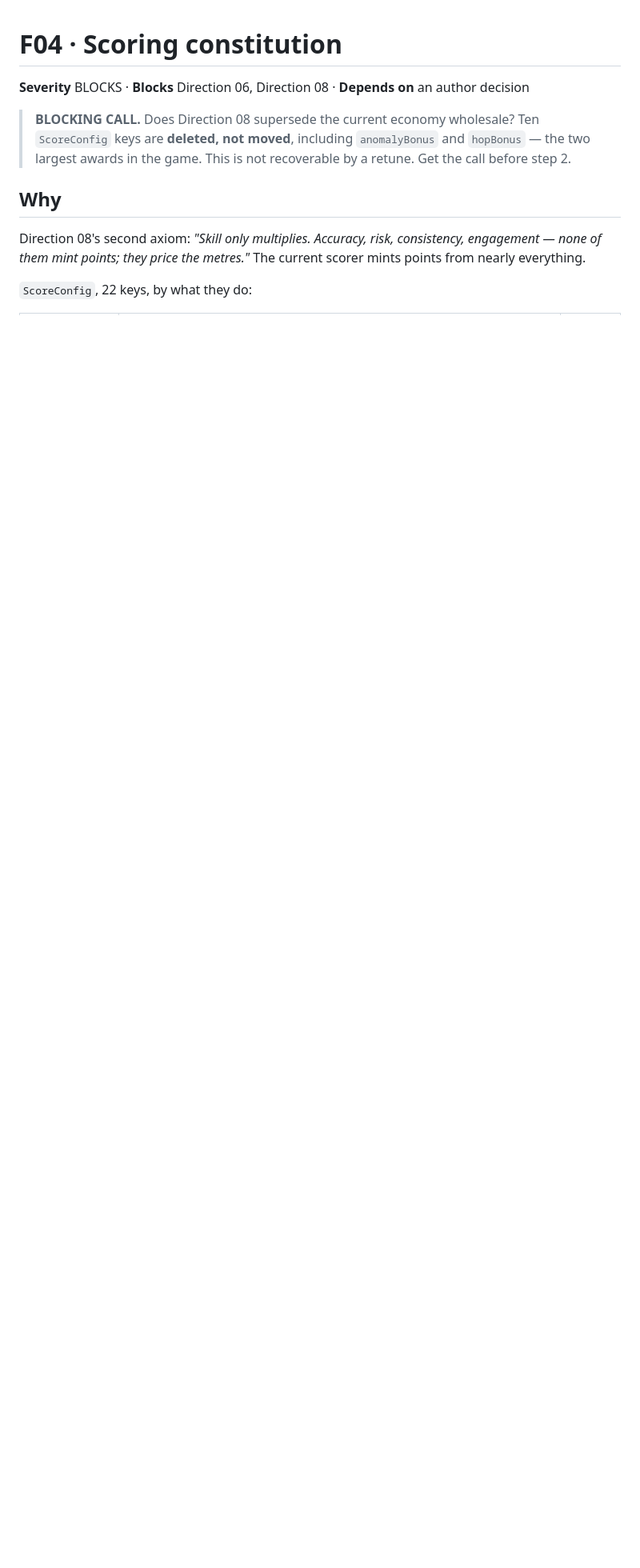
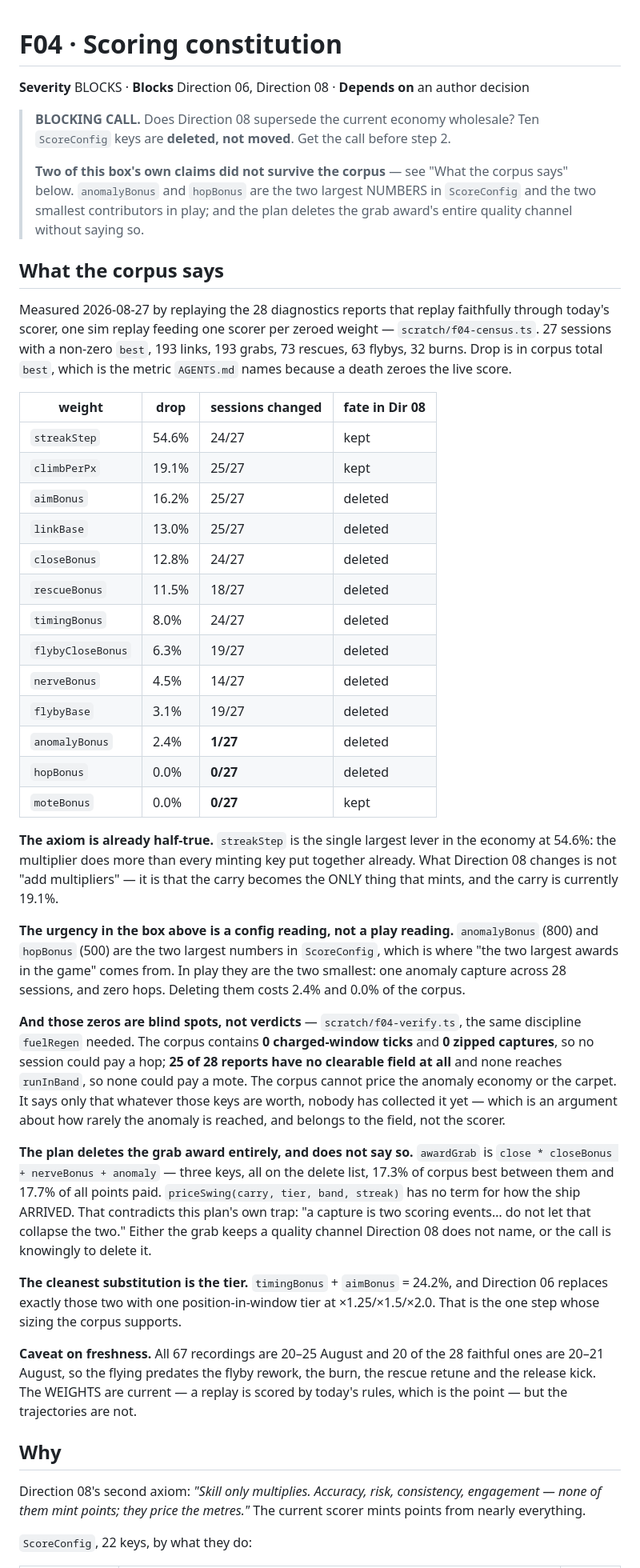
Before and after one commit to johanmickos/aphelion, a Markdown page: plans/F04-scoring-constitution.md, the part around the change. Shown at 80% size. GitHub-like rendering; blank space fills up the shorter version.

Commit message:
Price the economy before deleting it, and let the corpus correct the work order
F04 has been the blocking call since the review and nobody had put numbers on it.
Its own box asks for ten keys to be deleted on the strength of a claim that does
not survive: anomalyBonus and hopBonus are the two largest NUMBERS in ScoreConfig
and the two smallest contributors in play — one anomaly capture across 28 faithful
sessions, and zero hops. "Not recoverable by a retune" was a config reading.

Both zeros are blind spots rather than verdicts, and saying which is the whole
value of the second pass: the corpus holds no charged window and no zipped
capture, so no session could pay a hop, and 25 of 28 reports have no clearable
field at all, so none could pay a mote. That prices the anomaly's rarity, not the
anomaly's award.

Two things the measurement changes about the plan. The axiom is already half true
— streakStep alone is 54.6% of corpus best, more than every minting key together,
so what Direction 08 really moves is that the carry becomes the only source, and
the carry is 19.1% today. And the formula prices the swing with no term for how
the ship arrived, which silently deletes awardGrab: closeBonus and nerveBonus are
17.3% between them, against a trap in this same file insisting a capture is two
scoring events.

Harnesses are in scratch/ rather than described, so the next pass re-runs them
instead of trusting a table.

Co-Authored-By: Claude Opus 5 <noreply@anthropic.com>

```diff
--- a/plans/F04-scoring-constitution.md
+++ b/plans/F04-scoring-constitution.md
@@ -3,9 +3,72 @@
 **Severity** BLOCKS · **Blocks** Direction 06, Direction 08 · **Depends on** an author decision
 
 > **BLOCKING CALL.** Does Direction 08 supersede the current economy wholesale?
-> Ten `ScoreConfig` keys are **deleted, not moved**, including `anomalyBonus` and
-> `hopBonus` — the two largest awards in the game. This is not recoverable by a
-> retune. Get the call before step 2.
+> Ten `ScoreConfig` keys are **deleted, not moved**. Get the call before step 2.
+>
+> **Two of this box's own claims did not survive the corpus** — see "What the
+> corpus says" below. `anomalyBonus` and `hopBonus` are the two largest NUMBERS in
+> `ScoreConfig` and the two smallest contributors in play; and the plan deletes the
+> grab award's entire quality channel without saying so.
+
+## What the corpus says
+
+Measured 2026-08-27 by replaying the 28 diagnostics reports that replay faithfully
+through today's scorer, one sim replay feeding one scorer per zeroed weight —
+`scratch/f04-census.ts`. 27 sessions with a non-zero `best`, 193 links, 193 grabs,
+73 rescues, 63 flybys, 32 burns. Drop is in corpus total `best`, which is the
+metric `AGENTS.md` names because a death zeroes the live score.
+
+| weight            | drop  | sessions changed | fate in Dir 08 |
+| ----------------- | ----- | ---------------- | -------------- |
+| `streakStep`      | 54.6% | 24/27            | kept           |
+| `climbPerPx`      | 19.1% | 25/27            | kept           |
+| `aimBonus`        | 16.2% | 25/27            | deleted        |
+| `linkBase`        | 13.0% | 25/27            | deleted        |
+| `closeBonus`      | 12.8% | 24/27            | deleted        |
+| `rescueBonus`     | 11.5% | 18/27            | deleted        |
+| `timingBonus`     | 8.0%  | 24/27            | deleted        |
+| `flybyCloseBonus` | 6.3%  | 19/27            | deleted        |
+| `nerveBonus`      | 4.5%  | 14/27            | deleted        |
+| `flybyBase`       | 3.1%  | 19/27            | deleted        |
+| `anomalyBonus`    | 2.4%  | **1/27**         | deleted        |
+| `hopBonus`        | 0.0%  | **0/27**         | deleted        |
+| `moteBonus`       | 0.0%  | **0/27**         | kept           |
+
+**The axiom is already half-true.** `streakStep` is the single largest lever in the
+economy at 54.6%: the multiplier does more than every minting key put together
+already. What Direction 08 changes is not "add multipliers" — it is that the carry
+becomes the ONLY thing that mints, and the carry is currently 19.1%.
+
+**The urgency in the box above is a config reading, not a play reading.**
+`anomalyBonus` (800) and `hopBonus` (500) are the two largest numbers in
+`ScoreConfig`, which is where "the two largest awards in the game" comes from. In
+play they are the two smallest: one anomaly capture across 28 sessions, and zero
+hops. Deleting them costs 2.4% and 0.0% of the corpus.
+
+**And those zeros are blind spots, not verdicts** — `scratch/f04-verify.ts`, the
+same discipline `fuelRegen` needed. The corpus contains **0 charged-window ticks**
+and **0 zipped captures**, so no session could pay a hop; **25 of 28 reports have
+no clearable field at all** and none reaches `runInBand`, so none could pay a mote.
+The corpus cannot price the anomaly economy or the carpet. It says only that
+whatever those keys are worth, nobody has collected it yet — which is an argument
+about how rarely the anomaly is reached, and belongs to the field, not the scorer.
+
+**The plan deletes the grab award entirely, and does not say so.** `awardGrab` is
+`close * closeBonus + nerveBonus + anomaly` — three keys, all on the delete list,
+17.3% of corpus best between them and 17.7% of all points paid. `priceSwing(carry,
+tier, band, streak)` has no term for how the ship ARRIVED. That contradicts this
+plan's own trap: "a capture is two scoring events… do not let that collapse the
+two." Either the grab keeps a quality channel Direction 08 does not name, or the
+call is knowingly to delete it.
+
+**The cleanest substitution is the tier.** `timingBonus` + `aimBonus` = 24.2%, and
+Direction 06 replaces exactly those two with one position-in-window tier at
+×1.25/×1.5/×2.0. That is the one step whose sizing the corpus supports.
+
+**Caveat on freshness.** All 67 recordings are 20–25 August and 20 of the 28
+faithful ones are 20–21 August, so the flying predates the flyby rework, the burn,
+the rescue retune and the release kick. The WEIGHTS are current — a replay is
+scored by today's rules, which is the point — but the trajectories are not.
 
 ## Why
 
```
